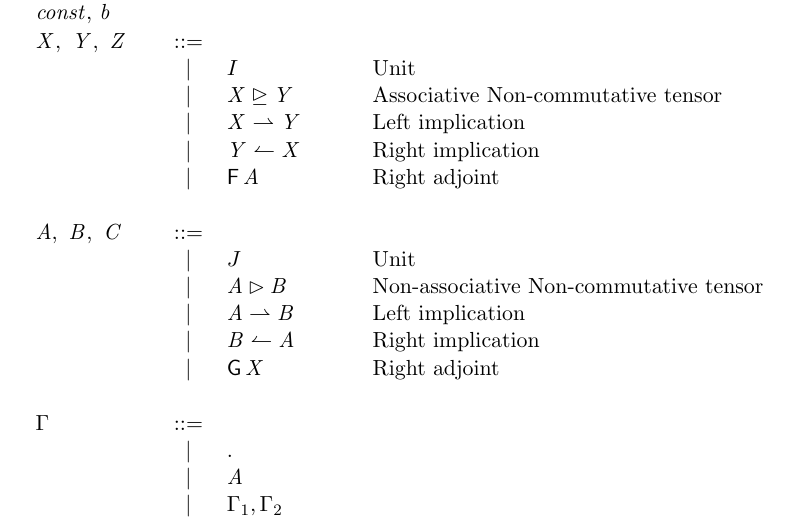
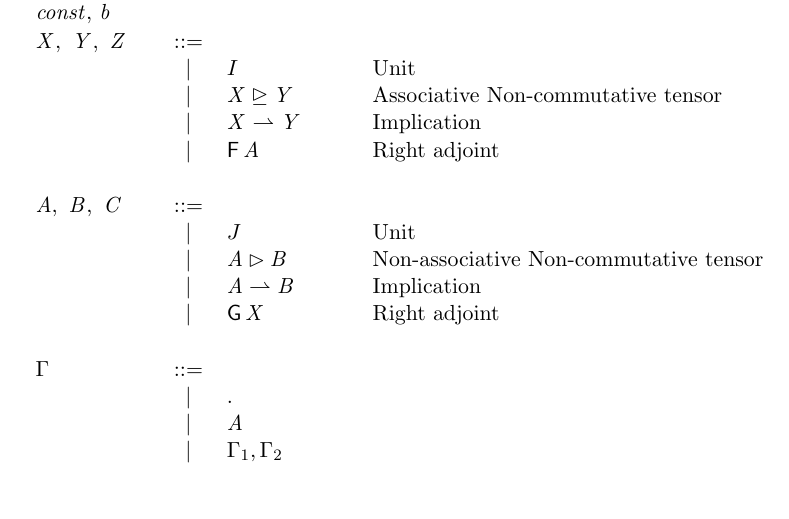
Before and after one commit to MonoidalAttackTrees/separating-linear-modalities, a LaTeX document (notes/composition-using-adjoints/sequent-calculus/Assoc.tex): part of page 1 of 2, cut so that both start at the same text, the shorter picture padded with empty space. Compiled offline with pdfLaTeX.

Commit message:
Removed the other implication.

```diff
--- a/notes/composition-using-adjoints/sequent-calculus/Assoc.tex
+++ b/notes/composition-using-adjoints/sequent-calculus/Assoc.tex
@@ -44,16 +44,14 @@
 \ottrulehead{\ottnt{X}  ,\ \ottnt{Y}  ,\ \ottnt{Z}}{::=}{}\ottprodnewline
 \ottfirstprodline{|}{ I }{}{}{}{\ottcom{Unit}}\ottprodnewline
 \ottprodline{|}{\ottnt{X}  \unrhd  \ottnt{Y}}{}{}{}{\ottcom{Associative Non-commutative tensor}}\ottprodnewline
-\ottprodline{|}{\ottnt{X}  \rightharpoonup  \ottnt{Y}}{}{}{}{\ottcom{Left implication}}\ottprodnewline
-\ottprodline{|}{\ottnt{Y}  \leftharpoonup  \ottnt{X}}{}{}{}{\ottcom{Right implication}}\ottprodnewline
+\ottprodline{|}{\ottnt{X}  \rightharpoonup  \ottnt{Y}}{}{}{}{\ottcom{Implication}}\ottprodnewline
 \ottprodline{|}{ \mathsf{F}\, \ottnt{A} }{}{}{}{\ottcom{Right adjoint}}}
 
 \newcommand{\ottA}{
 \ottrulehead{\ottnt{A}  ,\ \ottnt{B}  ,\ \ottnt{C}}{::=}{}\ottprodnewline
 \ottfirstprodline{|}{ J }{}{}{}{\ottcom{Unit}}\ottprodnewline
 \ottprodline{|}{\ottnt{A}  \rhd  \ottnt{B}}{}{}{}{\ottcom{Non-associative Non-commutative tensor}}\ottprodnewline
-\ottprodline{|}{\ottnt{A}  \rightharpoonup  \ottnt{B}}{}{}{}{\ottcom{Left implication}}\ottprodnewline
-\ottprodline{|}{\ottnt{B}  \leftharpoonup  \ottnt{A}}{}{}{}{\ottcom{Right implication}}\ottprodnewline
+\ottprodline{|}{\ottnt{A}  \rightharpoonup  \ottnt{B}}{}{}{}{\ottcom{Implication}}\ottprodnewline
 \ottprodline{|}{ \mathsf{G}\, \ottnt{X} }{}{}{}{\ottcom{Right adjoint}}}
 
 \newcommand{\ottG}{
```
Also changed, not shown: notes/composition-using-adjoints/sequent-calculus/Assoc.pdf, 1 other file.
